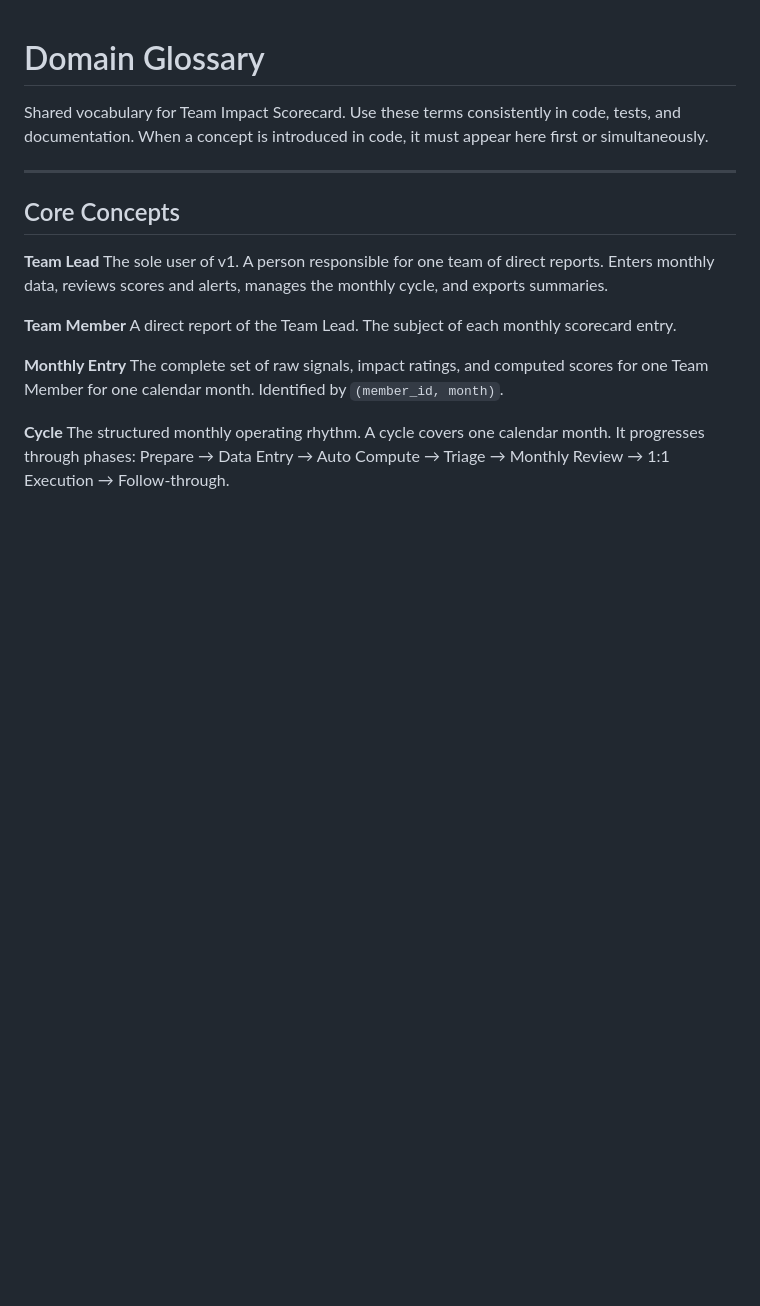
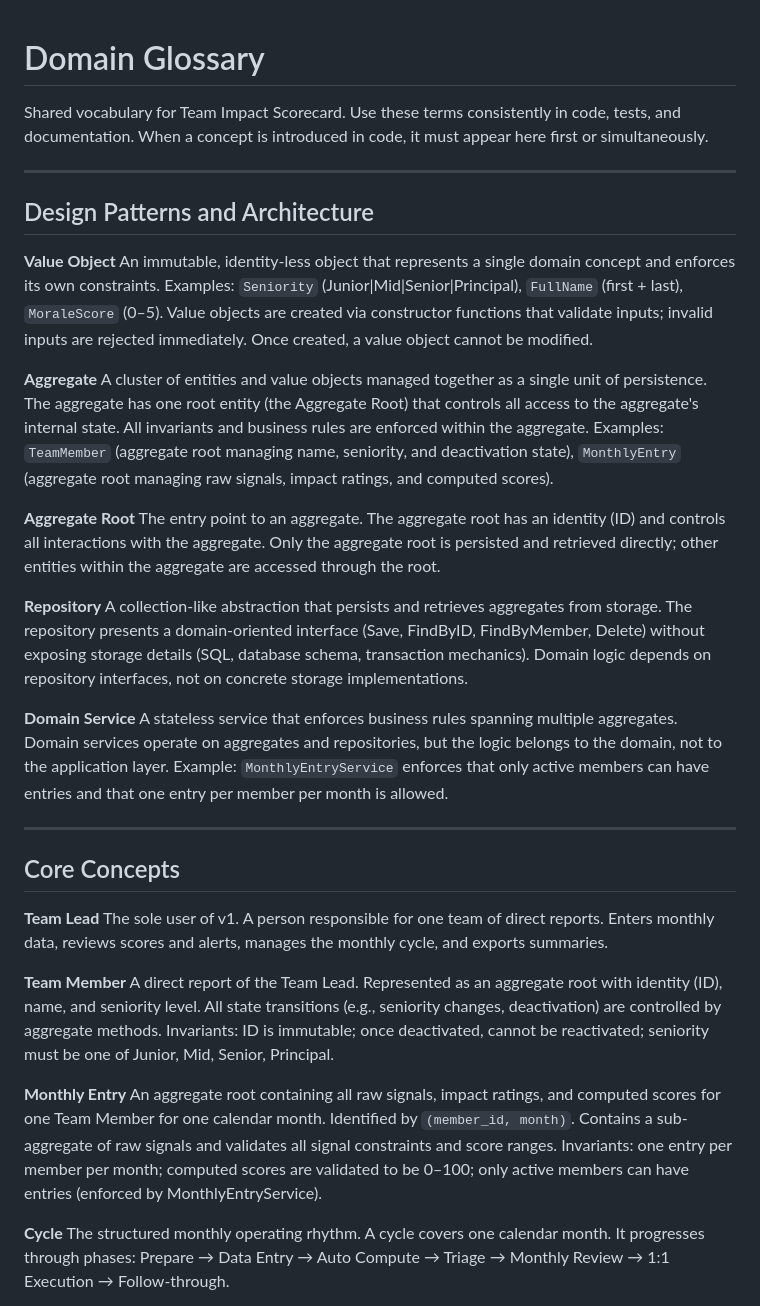
Before and after one commit to co0p/leadpulse, a Markdown page: docs/domain.md, the part around the change. Drawn GitHub-style; blank space fills up the shorter version.

```diff
--- a/docs/domain.md
+++ b/docs/domain.md
@@ -1,6 +1,25 @@
 # Domain Glossary
 
 Shared vocabulary for Team Impact Scorecard. Use these terms consistently in code, tests, and documentation. When a concept is introduced in code, it must appear here first or simultaneously.
+
+---
+
+## Design Patterns and Architecture
+
+**Value Object**
+An immutable, identity-less object that represents a single domain concept and enforces its own constraints. Examples: `Seniority` (Junior|Mid|Senior|Principal), `FullName` (first + last), `MoraleScore` (0–5). Value objects are created via constructor functions that validate inputs; invalid inputs are rejected immediately. Once created, a value object cannot be modified.
+
+**Aggregate**
+A cluster of entities and value objects managed together as a single unit of persistence. The aggregate has one root entity (the Aggregate Root) that controls all access to the aggregate's internal state. All invariants and business rules are enforced within the aggregate. Examples: `TeamMember` (aggregate root managing name, seniority, and deactivation state), `MonthlyEntry` (aggregate root managing raw signals, impact ratings, and computed scores).
+
+**Aggregate Root**
+The entry point to an aggregate. The aggregate root has an identity (ID) and controls all interactions with the aggregate. Only the aggregate root is persisted and retrieved directly; other entities within the aggregate are accessed through the root.
+
+**Repository**
+A collection-like abstraction that persists and retrieves aggregates from storage. The repository presents a domain-oriented interface (Save, FindByID, FindByMember, Delete) without exposing storage details (SQL, database schema, transaction mechanics). Domain logic depends on repository interfaces, not on concrete storage implementations.
+
+**Domain Service**
+A stateless service that enforces business rules spanning multiple aggregates. Domain services operate on aggregates and repositories, but the logic belongs to the domain, not to the application layer. Example: `MonthlyEntryService` enforces that only active members can have entries and that one entry per member per month is allowed.
 
 ---
 
@@ -10,10 +29,10 @@ Shared vocabulary for Team Impact Scorecard. Use these terms consistently in cod
 The sole user of v1. A person responsible for one team of direct reports. Enters monthly data, reviews scores and alerts, manages the monthly cycle, and exports summaries.
 
 **Team Member**
-A direct report of the Team Lead. The subject of each monthly scorecard entry.
+A direct report of the Team Lead. Represented as an aggregate root with identity (ID), name, and seniority level. All state transitions (e.g., seniority changes, deactivation) are controlled by aggregate methods. Invariants: ID is immutable; once deactivated, cannot be reactivated; seniority must be one of Junior, Mid, Senior, Principal.
 
 **Monthly Entry**
-The complete set of raw signals, impact ratings, and computed scores for one Team Member for one calendar month. Identified by `(member_id, month)`.
+An aggregate root containing all raw signals, impact ratings, and computed scores for one Team Member for one calendar month. Identified by `(member_id, month)`. Contains a sub-aggregate of raw signals and validates all signal constraints and score ranges. Invariants: one entry per member per month; computed scores are validated to be 0–100; only active members can have entries (enforced by MonthlyEntryService).
 
 **Cycle**
 The structured monthly operating rhythm. A cycle covers one calendar month. It progresses through phases: Prepare → Data Entry → Auto Compute → Triage → Monthly Review → 1:1 Execution → Follow-through.
```
Also changed, not shown: docs/testing.md (+7 -6 lines).
